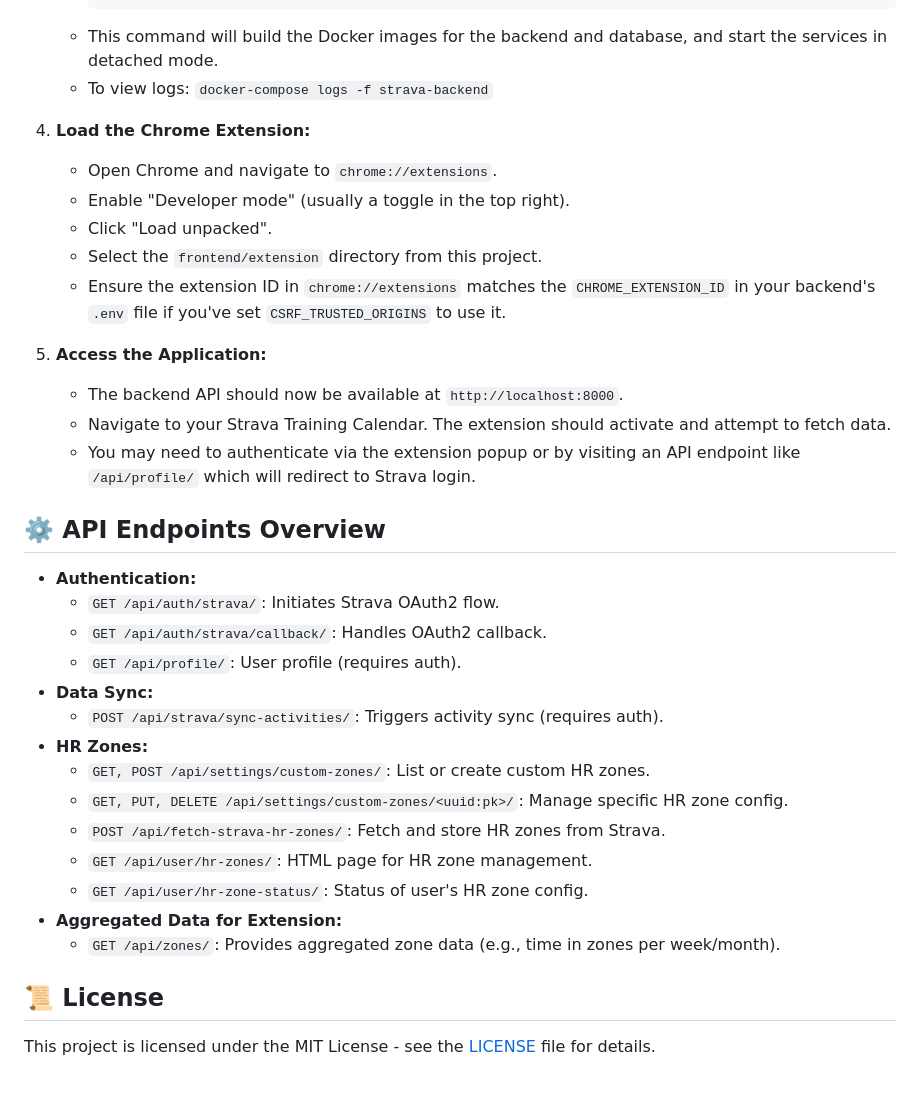
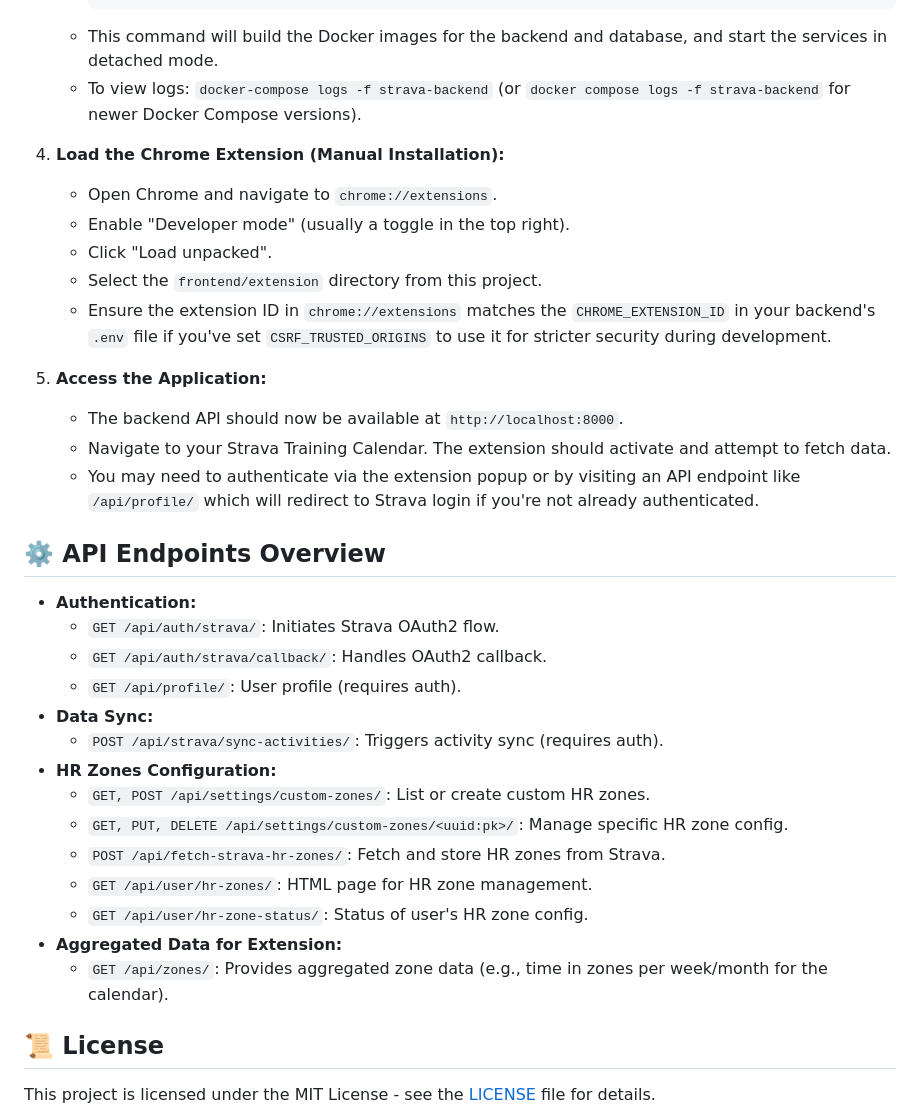
Before and after one commit to stancld/zonelens, a Markdown page: README.md, the part around the change printed below. Drawn GitHub-style; blank space fills up the shorter version.

````diff
--- a/README.md
+++ b/README.md
@@ -85,19 +104,19 @@ This project uses Docker for easier setup and consistent environments.
         docker-compose up --build -d
         ```
     *   This command will build the Docker images for the backend and database, and start the services in detached mode.
-    *   To view logs: `docker-compose logs -f strava-backend`
+    *   To view logs: `docker-compose logs -f strava-backend` (or `docker compose logs -f strava-backend` for newer Docker Compose versions).
 
-4.  **Load the Chrome Extension:**
+4.  **Load the Chrome Extension (Manual Installation):**
     *   Open Chrome and navigate to `chrome://extensions`.
     *   Enable "Developer mode" (usually a toggle in the top right).
     *   Click "Load unpacked".
     *   Select the `frontend/extension` directory from this project.
-    *   Ensure the extension ID in `chrome://extensions` matches the `CHROME_EXTENSION_ID` in your backend's `.env` file if you've set `CSRF_TRUSTED_ORIGINS` to use it.
+    *   Ensure the extension ID in `chrome://extensions` matches the `CHROME_EXTENSION_ID` in your backend's `.env` file if you've set `CSRF_TRUSTED_ORIGINS` to use it for stricter security during development.
 
-6.  **Access the Application:**
+5.  **Access the Application:**
     *   The backend API should now be available at `http://localhost:8000`.
     *   Navigate to your Strava Training Calendar. The extension should activate and attempt to fetch data.
-    *   You may need to authenticate via the extension popup or by visiting an API endpoint like `/api/profile/` which will redirect to Strava login.
+    *   You may need to authenticate via the extension popup or by visiting an API endpoint like `/api/profile/` which will redirect to Strava login if you're not already authenticated.
 
 ## ⚙️ API Endpoints Overview
 
@@ -107,14 +126,14 @@ This project uses Docker for easier setup and consistent environments.
     *   `GET /api/profile/`: User profile (requires auth).
 *   **Data Sync:**
     *   `POST /api/strava/sync-activities/`: Triggers activity sync (requires auth).
-*   **HR Zones:**
+*   **HR Zones Configuration:**
     *   `GET, POST /api/settings/custom-zones/`: List or create custom HR zones.
     *   `GET, PUT, DELETE /api/settings/custom-zones/<uuid:pk>/`: Manage specific HR zone config.
     *   `POST /api/fetch-strava-hr-zones/`: Fetch and store HR zones from Strava.
     *   `GET /api/user/hr-zones/`: HTML page for HR zone management.
     *   `GET /api/user/hr-zone-status/`: Status of user's HR zone config.
 *   **Aggregated Data for Extension:**
-    *   `GET /api/zones/`: Provides aggregated zone data (e.g., time in zones per week/month).
+    *   `GET /api/zones/`: Provides aggregated zone data (e.g., time in zones per week/month for the calendar).
 
 ## 📜 License
 
````
Also changed, not shown: other parts of README.md (+32 -13 lines), PLAN.md (deleted, +0 -129 lines).
